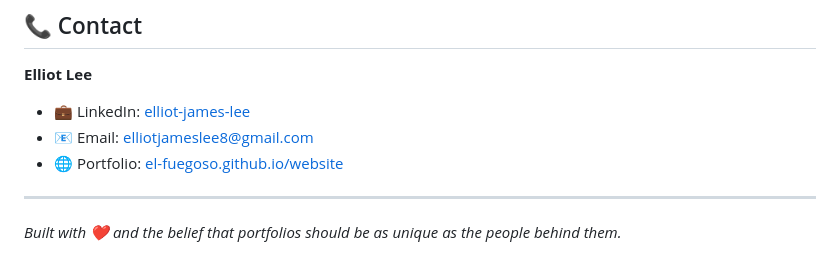
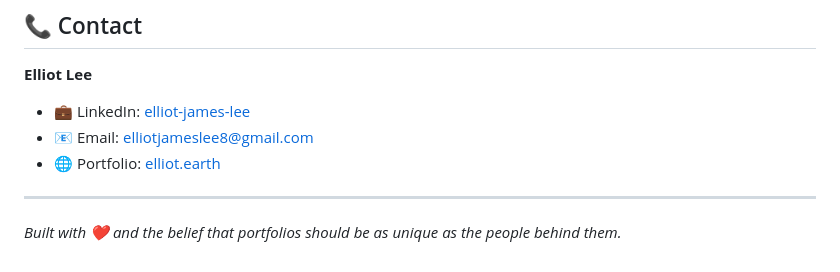
Before and after one commit to el-fuegoso/website, a Markdown page: README.md, the part around the change. Drawn GitHub-style.

```diff
--- a/README.md
+++ b/README.md
@@ -128,7 +128,7 @@ MIT License - see [LICENSE](LICENSE) file for details.
 **Elliot Lee**
 - 💼 LinkedIn: [elliot-james-lee](https://www.linkedin.com/in/elliot-james-lee)
 - 📧 Email: elliotjameslee8@gmail.com
-- 🌐 Portfolio: [el-fuegoso.github.io/website](https://el-fuegoso.github.io/website)
+- 🌐 Portfolio: [elliot.earth](https://www.elliot.earth/)
 
 ---
 
```
